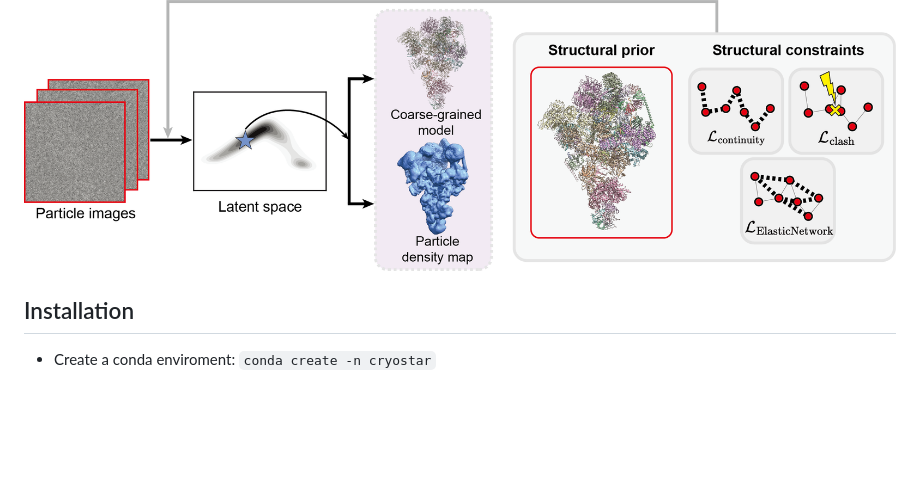
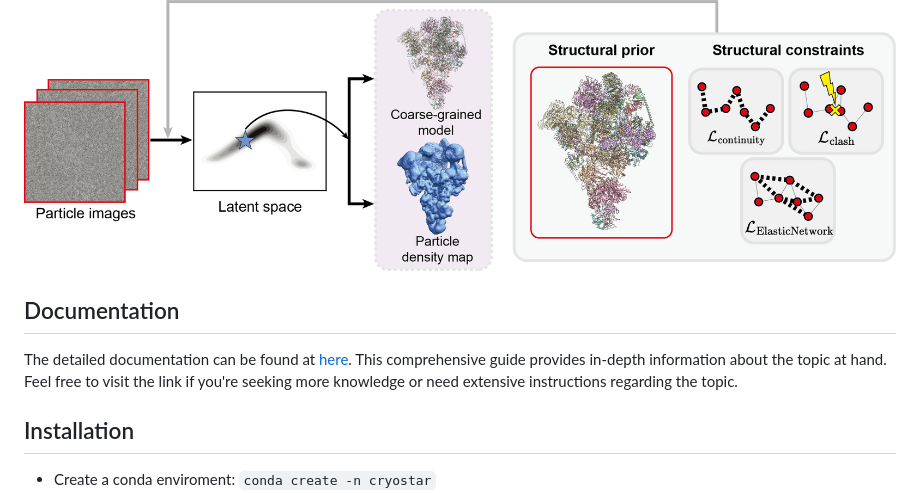
Before and after one commit to bytedance/cryostar, a Markdown page: README.md, the part around the change. GitHub-like rendering; blank space fills up the shorter version.

Commit message:
doc: update documentation on README.md

```diff
--- a/README.md
+++ b/README.md
@@ -3,6 +3,9 @@
 `CryoSTAR` is a neural network based framework for recovering conformational heterogenity of protein complexes. By leveraging the structural prior and constraints from a reference `pdb` model, `cryoSTAR` can output both the protein structure and density map.
 
 ![main figure](./assets/main_fig.png)
+
+## Documentation
+The detailed documentation can be found at [here](https://byte-research.gitbook.io/cryostar/). This comprehensive guide provides in-depth information about the topic at hand. Feel free to visit the link if you're seeking more knowledge or need extensive instructions regarding the topic.
 
 ## Installation
 
```
